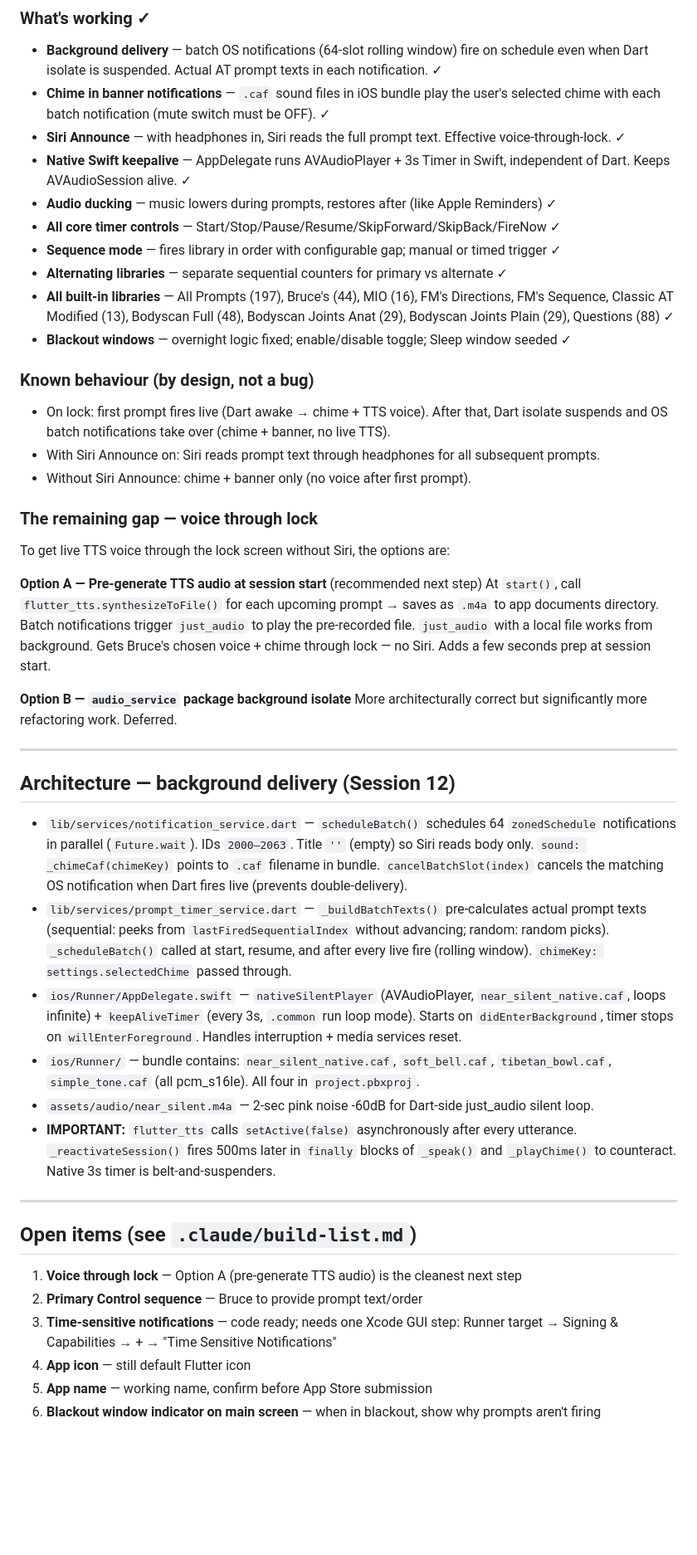
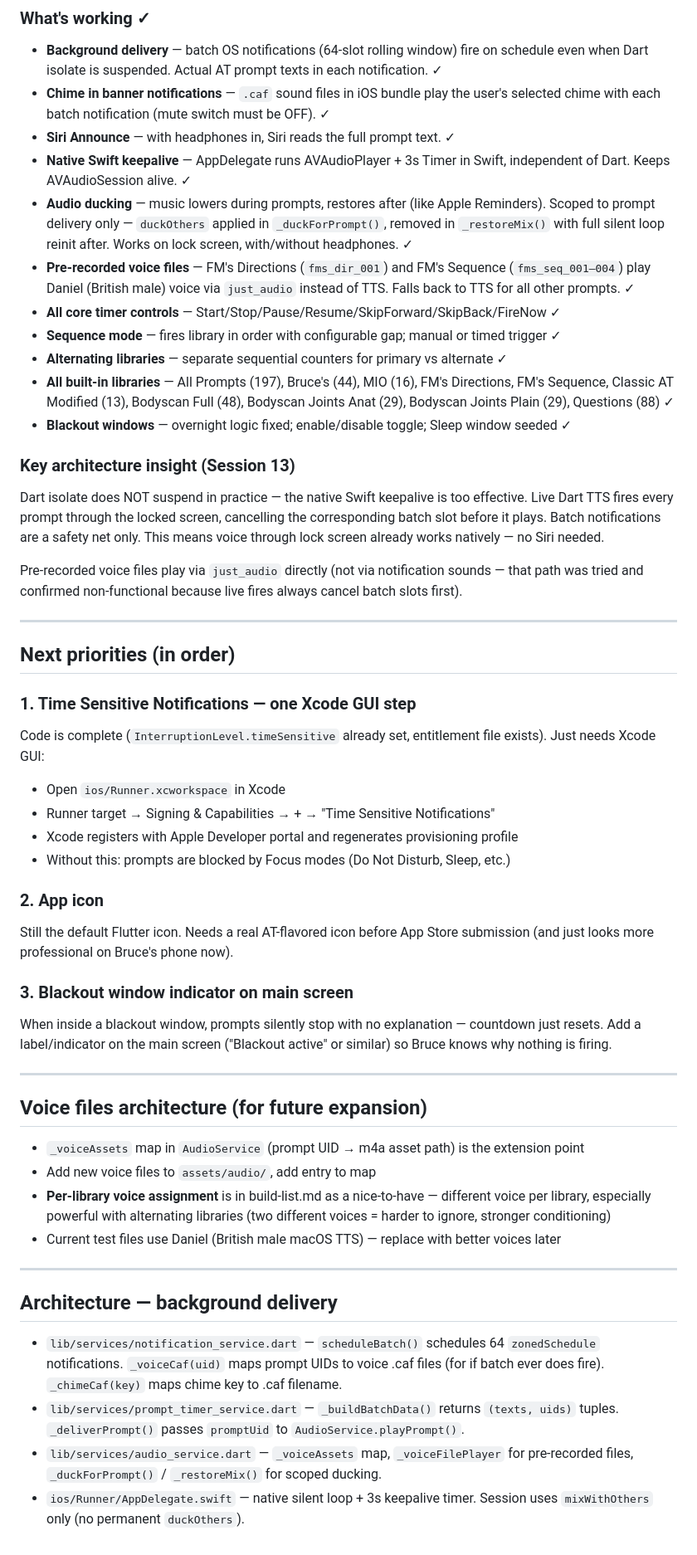
Before and after one commit to brucetherolfer/at-app-design, a Markdown page: .claude/next-session-prompt.md, the part around the change. Shown at 83% size. GitHub-like rendering; blank space fills up the shorter version.

Commit message:
docs: update session 13 handoff — ducking fix, voice files, next priorities

```diff
--- a/.claude/next-session-prompt.md
+++ b/.claude/next-session-prompt.md
@@ -21,46 +21,50 @@ Release build installed on Bruce's iPhone. Codebase committed and pushed to GitH
 ### What's working ✓
 - **Background delivery** — batch OS notifications (64-slot rolling window) fire on schedule even when Dart isolate is suspended. Actual AT prompt texts in each notification. ✓
 - **Chime in banner notifications** — `.caf` sound files in iOS bundle play the user's selected chime with each batch notification (mute switch must be OFF). ✓
-- **Siri Announce** — with headphones in, Siri reads the full prompt text. Effective voice-through-lock. ✓
+- **Siri Announce** — with headphones in, Siri reads the full prompt text. ✓
 - **Native Swift keepalive** — AppDelegate runs AVAudioPlayer + 3s Timer in Swift, independent of Dart. Keeps AVAudioSession alive. ✓
-- **Audio ducking** — music lowers during prompts, restores after (like Apple Reminders) ✓
+- **Audio ducking** — music lowers during prompts, restores after (like Apple Reminders). Scoped to prompt delivery only — `duckOthers` applied in `_duckForPrompt()`, removed in `_restoreMix()` with full silent loop reinit after. Works on lock screen, with/without headphones. ✓
+- **Pre-recorded voice files** — FM's Directions (`fms_dir_001`) and FM's Sequence (`fms_seq_001–004`) play Daniel (British male) voice via `just_audio` instead of TTS. Falls back to TTS for all other prompts. ✓
 - **All core timer controls** — Start/Stop/Pause/Resume/SkipForward/SkipBack/FireNow ✓
 - **Sequence mode** — fires library in order with configurable gap; manual or timed trigger ✓
 - **Alternating libraries** — separate sequential counters for primary vs alternate ✓
 - **All built-in libraries** — All Prompts (197), Bruce's (44), MIO (16), FM's Directions, FM's Sequence, Classic AT Modified (13), Bodyscan Full (48), Bodyscan Joints Anat (29), Bodyscan Joints Plain (29), Questions (88) ✓
 - **Blackout windows** — overnight logic fixed; enable/disable toggle; Sleep window seeded ✓
 
-### Known behaviour (by design, not a bug)
-- On lock: first prompt fires live (Dart awake → chime + TTS voice). After that, Dart isolate suspends and OS batch notifications take over (chime + banner, no live TTS).
-- With Siri Announce on: Siri reads prompt text through headphones for all subsequent prompts.
-- Without Siri Announce: chime + banner only (no voice after first prompt).
+### Key architecture insight (Session 13)
+Dart isolate does NOT suspend in practice — the native Swift keepalive is too effective. Live Dart TTS fires every prompt through the locked screen, cancelling the corresponding batch slot before it plays. Batch notifications are a safety net only. This means voice through lock screen already works natively — no Siri needed.
 
-### The remaining gap — voice through lock
-To get live TTS voice through the lock screen without Siri, the options are:
-
-**Option A — Pre-generate TTS audio at session start** (recommended next step)
-At `start()`, call `flutter_tts.synthesizeToFile()` for each upcoming prompt → saves as `.m4a` to app documents directory. Batch notifications trigger `just_audio` to play the pre-recorded file. `just_audio` with a local file works from background. Gets Bruce's chosen voice + chime through lock — no Siri. Adds a few seconds prep at session start.
-
-**Option B — `audio_service` package background isolate**
-More architecturally correct but significantly more refactoring work. Deferred.
+Pre-recorded voice files play via `just_audio` directly (not via notification sounds — that path was tried and confirmed non-functional because live fires always cancel batch slots first).
 
 ---
 
-## Architecture — background delivery (Session 12)
+## Next priorities (in order)
 
-- `lib/services/notification_service.dart` — `scheduleBatch()` schedules 64 `zonedSchedule` notifications in parallel (`Future.wait`). IDs `2000–2063`. Title `''` (empty) so Siri reads body only. `sound: _chimeCaf(chimeKey)` points to `.caf` filename in bundle. `cancelBatchSlot(index)` cancels the matching OS notification when Dart fires live (prevents double-delivery).
-- `lib/services/prompt_timer_service.dart` — `_buildBatchTexts()` pre-calculates actual prompt texts (sequential: peeks from `lastFiredSequentialIndex` without advancing; random: random picks). `_scheduleBatch()` called at start, resume, and after every live fire (rolling window). `chimeKey: settings.selectedChime` passed through.
-- `ios/Runner/AppDelegate.swift` — `nativeSilentPlayer` (AVAudioPlayer, `near_silent_native.caf`, loops infinite) + `keepAliveTimer` (every 3s, `.common` run loop mode). Starts on `didEnterBackground`, timer stops on `willEnterForeground`. Handles interruption + media services reset.
-- `ios/Runner/` — bundle contains: `near_silent_native.caf`, `soft_bell.caf`, `tibetan_bowl.caf`, `simple_tone.caf` (all pcm_s16le). All four in `project.pbxproj`.
-- `assets/audio/near_silent.m4a` — 2-sec pink noise -60dB for Dart-side just_audio silent loop.
-- **IMPORTANT:** `flutter_tts` calls `setActive(false)` asynchronously after every utterance. `_reactivateSession()` fires 500ms later in `finally` blocks of `_speak()` and `_playChime()` to counteract. Native 3s timer is belt-and-suspenders.
+### 1. Time Sensitive Notifications — one Xcode GUI step
+Code is complete (`InterruptionLevel.timeSensitive` already set, entitlement file exists). Just needs Xcode GUI:
+- Open `ios/Runner.xcworkspace` in Xcode
+- Runner target → Signing & Capabilities → + → "Time Sensitive Notifications"
+- Xcode registers with Apple Developer portal and regenerates provisioning profile
+- Without this: prompts are blocked by Focus modes (Do Not Disturb, Sleep, etc.)
+
+### 2. App icon
+Still the default Flutter icon. Needs a real AT-flavored icon before App Store submission (and just looks more professional on Bruce's phone now).
+
+### 3. Blackout window indicator on main screen
+When inside a blackout window, prompts silently stop with no explanation — countdown just resets. Add a label/indicator on the main screen ("Blackout active" or similar) so Bruce knows why nothing is firing.
 
 ---
 
-## Open items (see `.claude/build-list.md`)
-1. **Voice through lock** — Option A (pre-generate TTS audio) is the cleanest next step
-2. **Primary Control sequence** — Bruce to provide prompt text/order
-3. **Time-sensitive notifications** — code ready; needs one Xcode GUI step: Runner target → Signing & Capabilities → + → "Time Sensitive Notifications"
-4. **App icon** — still default Flutter icon
-5. **App name** — working name, confirm before App Store submission
-6. **Blackout window indicator on main screen** — when in blackout, show why prompts aren't firing
+## Voice files architecture (for future expansion)
+- `_voiceAssets` map in `AudioService` (prompt UID → m4a asset path) is the extension point
+- Add new voice files to `assets/audio/`, add entry to map
+- **Per-library voice assignment** is in build-list.md as a nice-to-have — different voice per library, especially powerful with alternating libraries (two different voices = harder to ignore, stronger conditioning)
+- Current test files use Daniel (British male macOS TTS) — replace with better voices later
+
+---
+
+## Architecture — background delivery
+- `lib/services/notification_service.dart` — `scheduleBatch()` schedules 64 `zonedSchedule` notifications. `_voiceCaf(uid)` maps prompt UIDs to voice .caf files (for if batch ever does fire). `_chimeCaf(key)` maps chime key to .caf filename.
+- `lib/services/prompt_timer_service.dart` — `_buildBatchData()` returns `(texts, uids)` tuples. `_deliverPrompt()` passes `promptUid` to `AudioService.playPrompt()`.
+- `lib/services/audio_service.dart` — `_voiceAssets` map, `_voiceFilePlayer` for pre-recorded files, `_duckForPrompt()` / `_restoreMix()` for scoped ducking.
+- `ios/Runner/AppDelegate.swift` — native silent loop + 3s keepalive timer. Session uses `mixWithOthers` only (no permanent `duckOthers`).
```
